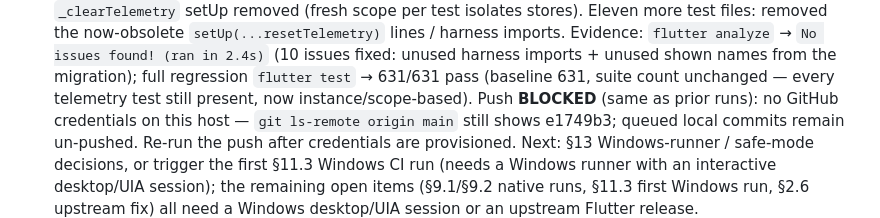
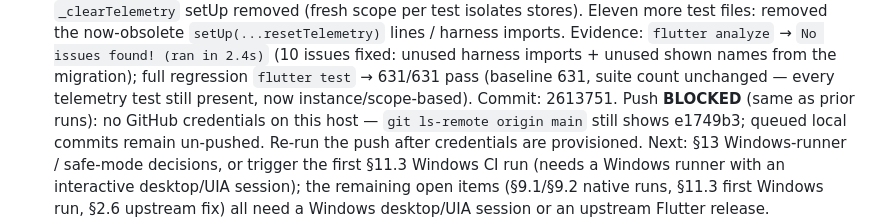
Before and after one commit to TomiWebPro/LMChess, a Markdown page: automation-track.md, the part around the change. Drawn GitHub-style.

Commit message:
docs(lmchess): record §13 run commit hash in track log

```diff
--- a/automation-track.md
+++ b/automation-track.md
@@ -590,6 +590,7 @@ suites referenced above now exist. Native Windows execution is tracked in
   fixed: unused harness imports + unused shown names from the migration);
   full regression `flutter test` → 631/631 pass (baseline 631, suite count
   unchanged — every telemetry test still present, now instance/scope-based).
+  Commit: 2613751.
   Push **BLOCKED** (same as prior runs): no GitHub credentials on this host
   — `git ls-remote origin main` still shows e1749b3; queued local commits
   remain un-pushed. Re-run the push after credentials are provisioned.
```
